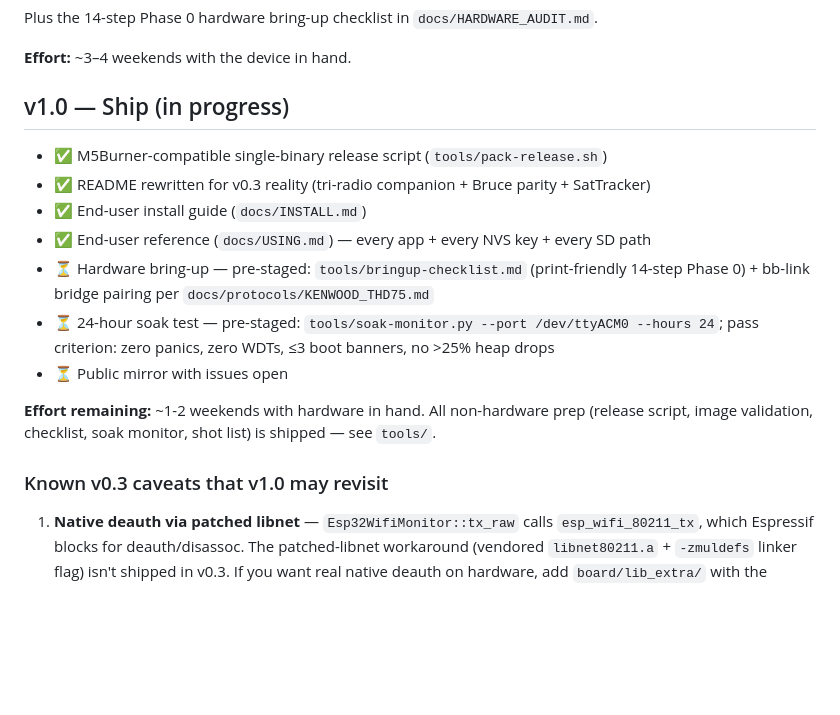
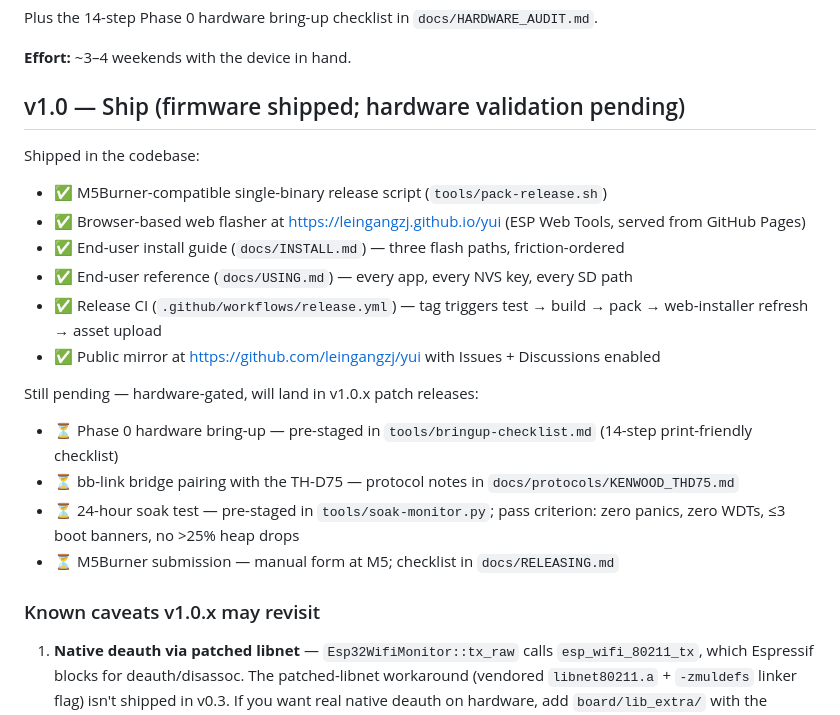
Before and after one commit to leingangzj/yui, a Markdown page: docs/ROADMAP.md, the part around the change. Drawn GitHub-style; blank space fills up the shorter version.

Commit message:
docs: mark v1.0 ship state in README + ROADMAP
README status badge flips v0.3 -> v1.0 with a candid note that real
hardware validation is the next thing. ROADMAP v1.0 section reorganized
into 'shipped' (release pipeline + web flasher + Pages mirror + Issues
+ release CI) vs 'pending in v1.0.x' (Phase 0 bring-up, bb-link
pairing, 24h soak, M5Burner submission).

```diff
--- a/docs/ROADMAP.md
+++ b/docs/ROADMAP.md
@@ -79,19 +79,25 @@ Plus the 14-step Phase 0 hardware bring-up checklist in `docs/HARDWARE_AUDIT.md`
 
 **Effort:** ~3–4 weekends with the device in hand.
 
-## v1.0 — Ship (in progress)
+## v1.0 — Ship (firmware shipped; hardware validation pending)
+
+Shipped in the codebase:
 
 - ✅ M5Burner-compatible single-binary release script (`tools/pack-release.sh`)
-- ✅ README rewritten for v0.3 reality (tri-radio companion + Bruce parity + SatTracker)
-- ✅ End-user install guide (`docs/INSTALL.md`)
-- ✅ End-user reference (`docs/USING.md`) — every app + every NVS key + every SD path
-- ⏳ Hardware bring-up — pre-staged: `tools/bringup-checklist.md` (print-friendly 14-step Phase 0) + bb-link bridge pairing per `docs/protocols/KENWOOD_THD75.md`
-- ⏳ 24-hour soak test — pre-staged: `tools/soak-monitor.py --port /dev/ttyACM0 --hours 24`; pass criterion: zero panics, zero WDTs, ≤3 boot banners, no >25% heap drops
-- ⏳ Public mirror with issues open
+- ✅ Browser-based web flasher at <https://leingangzj.github.io/yui> (ESP Web Tools, served from GitHub Pages)
+- ✅ End-user install guide (`docs/INSTALL.md`) — three flash paths, friction-ordered
+- ✅ End-user reference (`docs/USING.md`) — every app, every NVS key, every SD path
+- ✅ Release CI (`.github/workflows/release.yml`) — tag triggers test → build → pack → web-installer refresh → asset upload
+- ✅ Public mirror at <https://github.com/leingangzj/yui> with Issues + Discussions enabled
 
-**Effort remaining:** ~1-2 weekends with hardware in hand. All non-hardware prep (release script, image validation, checklist, soak monitor, shot list) is shipped — see `tools/`.
+Still pending — hardware-gated, will land in v1.0.x patch releases:
 
-### Known v0.3 caveats that v1.0 may revisit
+- ⏳ Phase 0 hardware bring-up — pre-staged in `tools/bringup-checklist.md` (14-step print-friendly checklist)
+- ⏳ bb-link bridge pairing with the TH-D75 — protocol notes in `docs/protocols/KENWOOD_THD75.md`
+- ⏳ 24-hour soak test — pre-staged in `tools/soak-monitor.py`; pass criterion: zero panics, zero WDTs, ≤3 boot banners, no >25% heap drops
+- ⏳ M5Burner submission — manual form at M5; checklist in `docs/RELEASING.md`
+
+### Known caveats v1.0.x may revisit
 
 1. **Native deauth via patched libnet** — `Esp32WifiMonitor::tx_raw` calls
    `esp_wifi_80211_tx`, which Espressif blocks for deauth/disassoc. The
```
Also changed, not shown: README.md (+8 -6 lines).
